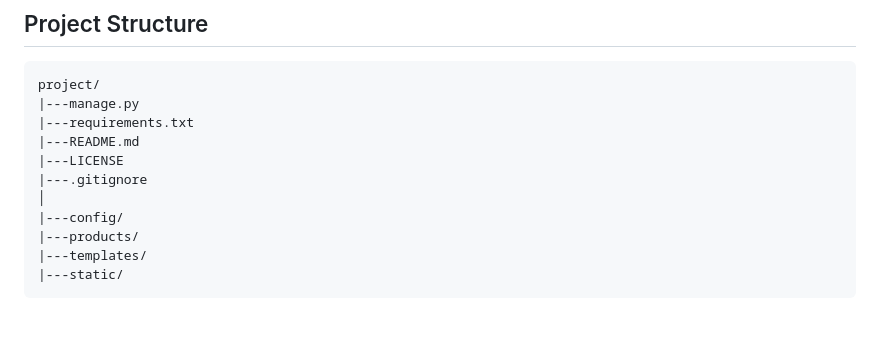
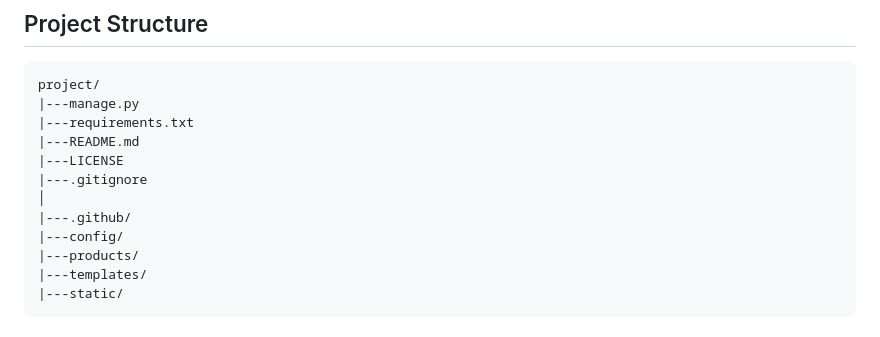
Before and after one commit to veltorex/django-ecommerce, a Markdown page: README.md, the part around the change. Drawn GitHub-style.

```diff
--- a/README.md
+++ b/README.md
@@ -26,6 +26,7 @@ A simple e-commerce web application built with Django.
     |---LICENSE
     |---.gitignore
     │
+    |---.github/
     |---config/
     |---products/
     |---templates/
```
